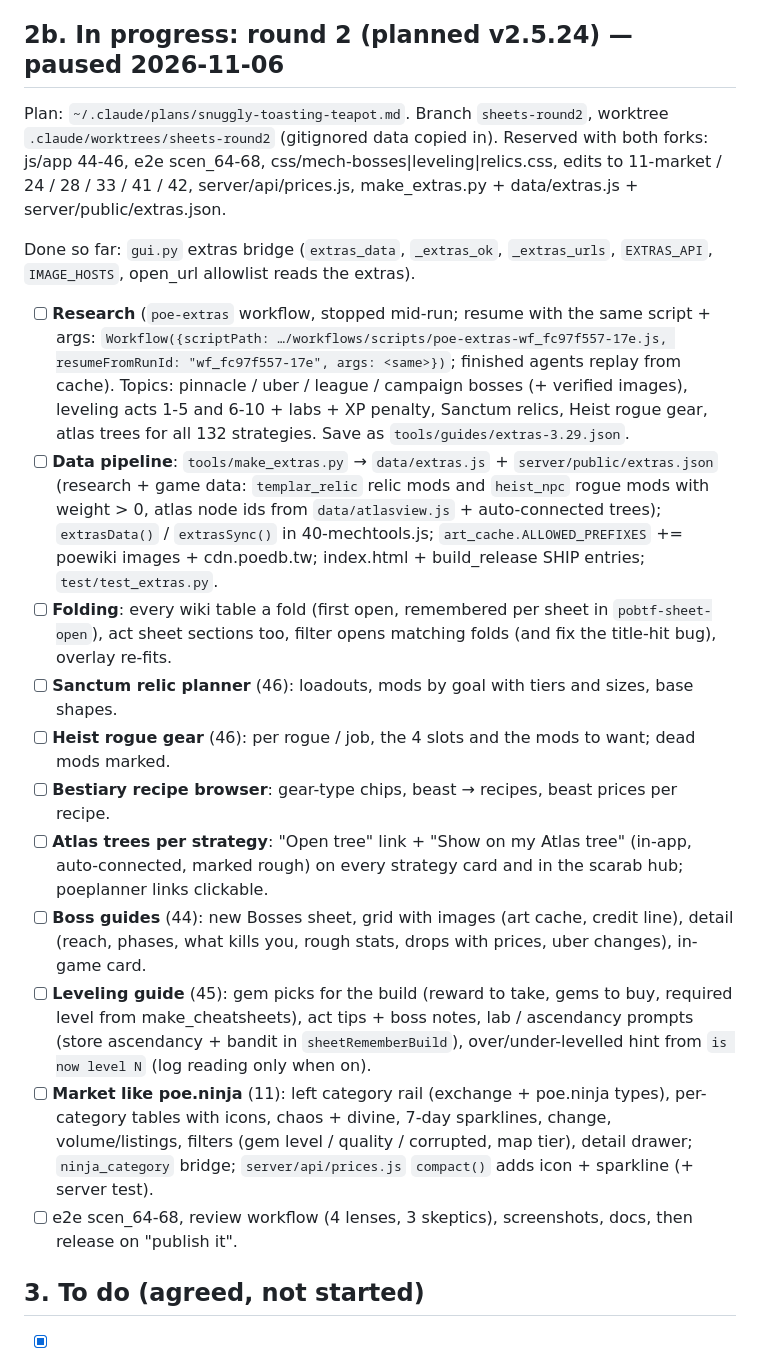
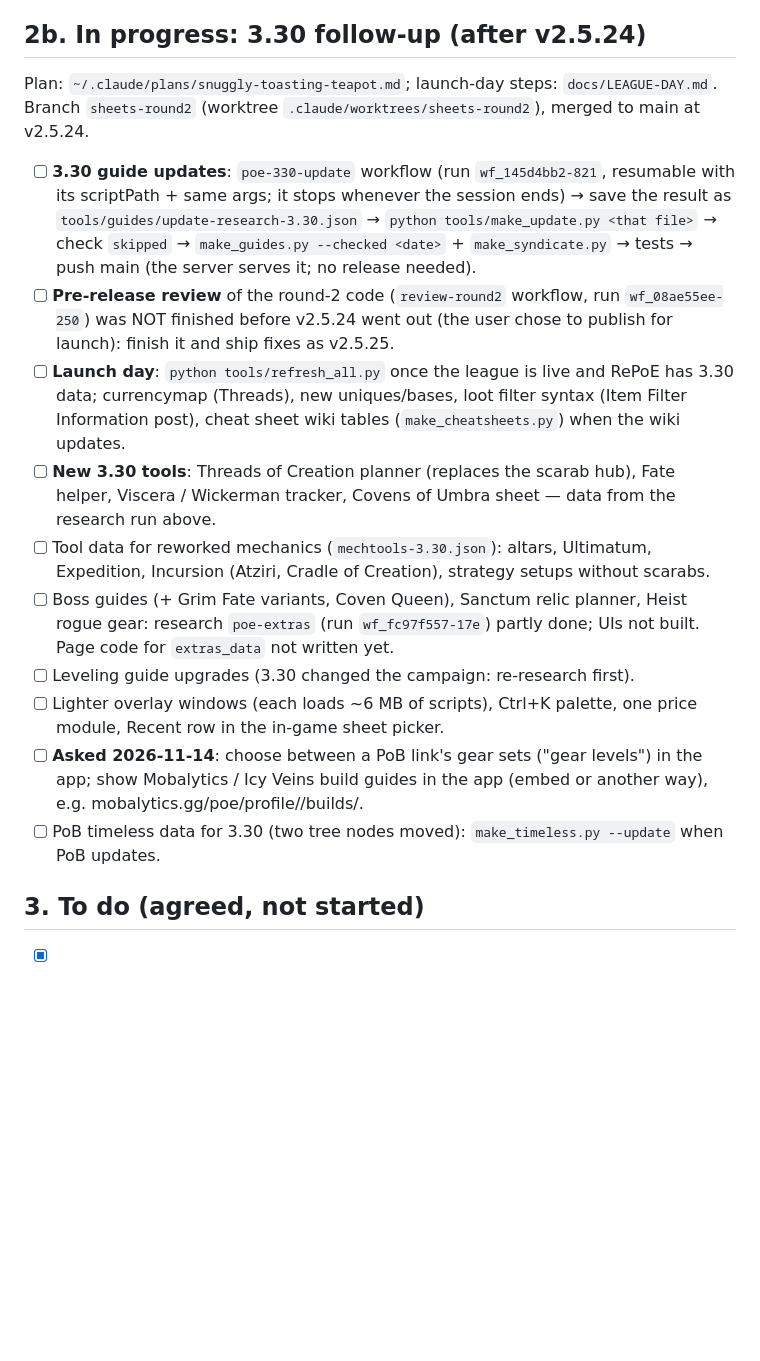
Before and after one commit to Jagomeiister/pob-trade-finder, a Markdown page: docs/TODO.md, the part around one of its changes. Rendered like a GitHub page; blank space fills up the shorter version.

Commit message:
TODO: v2.5.24 released; 3.30 follow-up list
Co-Authored-By: Claude Fable 5.2 <noreply@anthropic.com>

```diff
--- a/docs/TODO.md
+++ b/docs/TODO.md
@@ -126,44 +126,36 @@ Play in **Windowed** or **Windowed Fullscreen**; true fullscreen hides every ove
 - [x] **Search text**: one map mod (done: regex `s have \d+% increased ar`) ("Monsters have #% increased Area of Effect") has no
       unique plain-text token. It could use a small regex.
 
-## 2b. In progress: round 2 (planned v2.5.24) — paused 2026-11-06
+## 2b. In progress: 3.30 follow-up (after v2.5.24)
 
-Plan: `~/.claude/plans/snuggly-toasting-teapot.md`. Branch `sheets-round2`, worktree
-`.claude/worktrees/sheets-round2` (gitignored data copied in). Reserved with both forks: js/app 44-46,
-e2e scen_64-68, css/mech-bosses|leveling|relics.css, edits to 11-market / 24 / 28 / 33 / 41 / 42,
-server/api/prices.js, make_extras.py + data/extras.js + server/public/extras.json.
+Plan: `~/.claude/plans/snuggly-toasting-teapot.md`; launch-day steps: `docs/LEAGUE-DAY.md`. Branch
+`sheets-round2` (worktree `.claude/worktrees/sheets-round2`), merged to main at v2.5.24.
 
-Done so far: `gui.py` extras bridge (`extras_data`, `_extras_ok`, `_extras_urls`, `EXTRAS_API`,
-`IMAGE_HOSTS`, open_url allowlist reads the extras).
-
-- [ ] **Research** (`poe-extras` workflow, stopped mid-run; resume with the same script + args:
-      `Workflow({scriptPath: …/workflows/scripts/poe-extras-wf_fc97f557-17e.js, resumeFromRunId:
-      "wf_fc97f557-17e", args: <same>})`; finished agents replay from cache). Topics: pinnacle / uber /
-      league / campaign bosses (+ verified images), leveling acts 1-5 and 6-10 + labs + XP penalty,
-      Sanctum relics, Heist rogue gear, atlas trees for all 132 strategies. Save as
-      `tools/guides/extras-3.29.json`.
-- [ ] **Data pipeline**: `tools/make_extras.py` → `data/extras.js` + `server/public/extras.json`
-      (research + game data: `templar_relic` relic mods and `heist_npc` rogue mods with weight > 0,
-      atlas node ids from `data/atlasview.js` + auto-connected trees); `extrasData()` / `extrasSync()`
-      in 40-mechtools.js; `art_cache.ALLOWED_PREFIXES` += poewiki images + cdn.poedb.tw; index.html +
-      build_release SHIP entries; `test/test_extras.py`.
-- [ ] **Folding**: every wiki table a fold (first open, remembered per sheet in `pobtf-sheet-open`),
-      act sheet sections too, filter opens matching folds (and fix the title-hit bug), overlay re-fits.
-- [ ] **Sanctum relic planner** (46): loadouts, mods by goal with tiers and sizes, base shapes.
-- [ ] **Heist rogue gear** (46): per rogue / job, the 4 slots and the mods to want; dead mods marked.
-- [ ] **Bestiary recipe browser**: gear-type chips, beast → recipes, beast prices per recipe.
-- [ ] **Atlas trees per strategy**: "Open tree" link + "Show on my Atlas tree" (in-app, auto-connected,
-      marked rough) on every strategy card and in the scarab hub; poeplanner links clickable.
-- [ ] **Boss guides** (44): new Bosses sheet, grid with images (art cache, credit line), detail
-      (reach, phases, what kills you, rough stats, drops with prices, uber changes), in-game card.
-- [ ] **Leveling guide** (45): gem picks for the build (reward to take, gems to buy, required level from
-      make_cheatsheets), act tips + boss notes, lab / ascendancy prompts (store ascendancy + bandit in
-      `sheetRememberBuild`), over/under-levelled hint from `is now level N` (log reading only when on).
-- [ ] **Market like poe.ninja** (11): left category rail (exchange + poe.ninja types), per-category
-      tables with icons, chaos + divine, 7-day sparklines, change, volume/listings, filters (gem level /
-      quality / corrupted, map tier), detail drawer; `ninja_category` bridge; `server/api/prices.js`
-      `compact()` adds icon + sparkline (+ server test).
-- [ ] e2e scen_64-68, review workflow (4 lenses, 3 skeptics), screenshots, docs, then release on "publish it".
+- [ ] **3.30 guide updates**: `poe-330-update` workflow (run `wf_145d4bb2-821`, resumable with
+      its scriptPath + same args; it stops whenever the session ends) → save the result as
+      `tools/guides/update-research-3.30.json` → `python tools/make_update.py <that file>` → check
+      `skipped` → `make_guides.py --checked <date>` + `make_syndicate.py` → tests → push main (the
+      server serves it; no release needed).
+- [ ] **Pre-release review** of the round-2 code (`review-round2` workflow, run `wf_08ae55ee-250`)
+      was NOT finished before v2.5.24 went out (the user chose to publish for launch): finish it and
+      ship fixes as v2.5.25.
+- [ ] **Launch day**: `python tools/refresh_all.py` once the league is live and RePoE has 3.30 data;
+      currencymap (Threads), new uniques/bases, loot filter syntax (Item Filter Information post),
+      cheat sheet wiki tables (`make_cheatsheets.py`) when the wiki updates.
+- [ ] **New 3.30 tools**: Threads of Creation planner (replaces the scarab hub), Fate helper,
+      Viscera / Wickerman tracker, Covens of Umbra sheet — data from the research run above.
+- [ ] Tool data for reworked mechanics (`mechtools-3.30.json`): altars, Ultimatum, Expedition,
+      Incursion (Atziri, Cradle of Creation), strategy setups without scarabs.
+- [ ] Boss guides (+ Grim Fate variants, Coven Queen), Sanctum relic planner, Heist rogue gear:
+      research `poe-extras` (run `wf_fc97f557-17e`) partly done; UIs not built. Page code for
+      `extras_data` not written yet.
+- [ ] Leveling guide upgrades (3.30 changed the campaign: re-research first).
+- [ ] Lighter overlay windows (each loads ~6 MB of scripts), Ctrl+K palette, one price module,
+      Recent row in the in-game sheet picker.
+- [ ] **Asked 2026-11-14**: choose between a PoB link's gear sets ("gear levels") in the app; show
+      Mobalytics / Icy Veins build guides in the app (embed or another way), e.g.
+      mobalytics.gg/poe/profile/<user>/builds/<slug>.
+- [ ] PoB timeless data for 3.30 (two tree nodes moved): `make_timeless.py --update` when PoB updates.
 
 ## 3. To do (agreed, not started)
 
```
Also changed, not shown: other parts of docs/TODO.md (+1 -1 lines).
